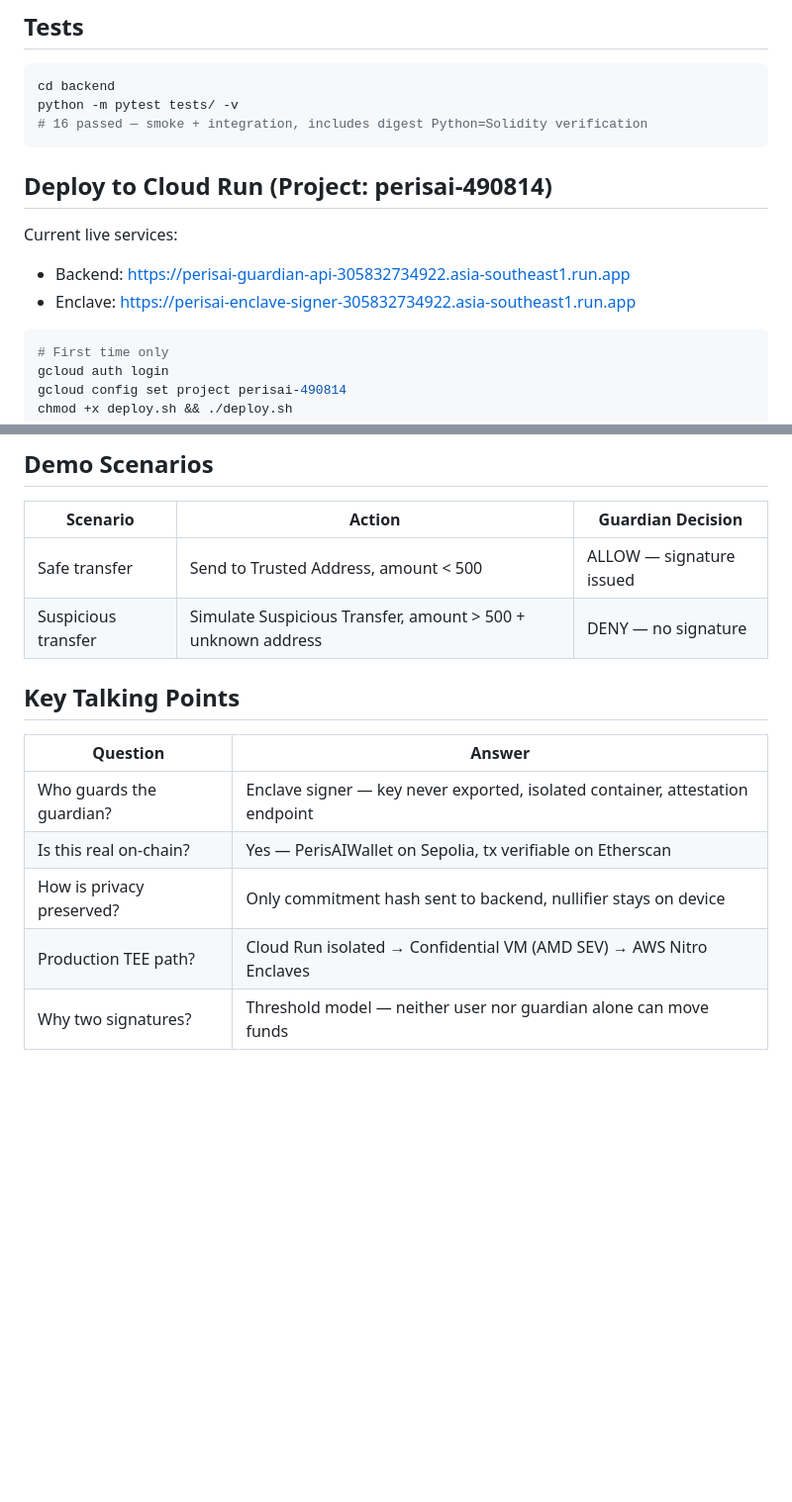
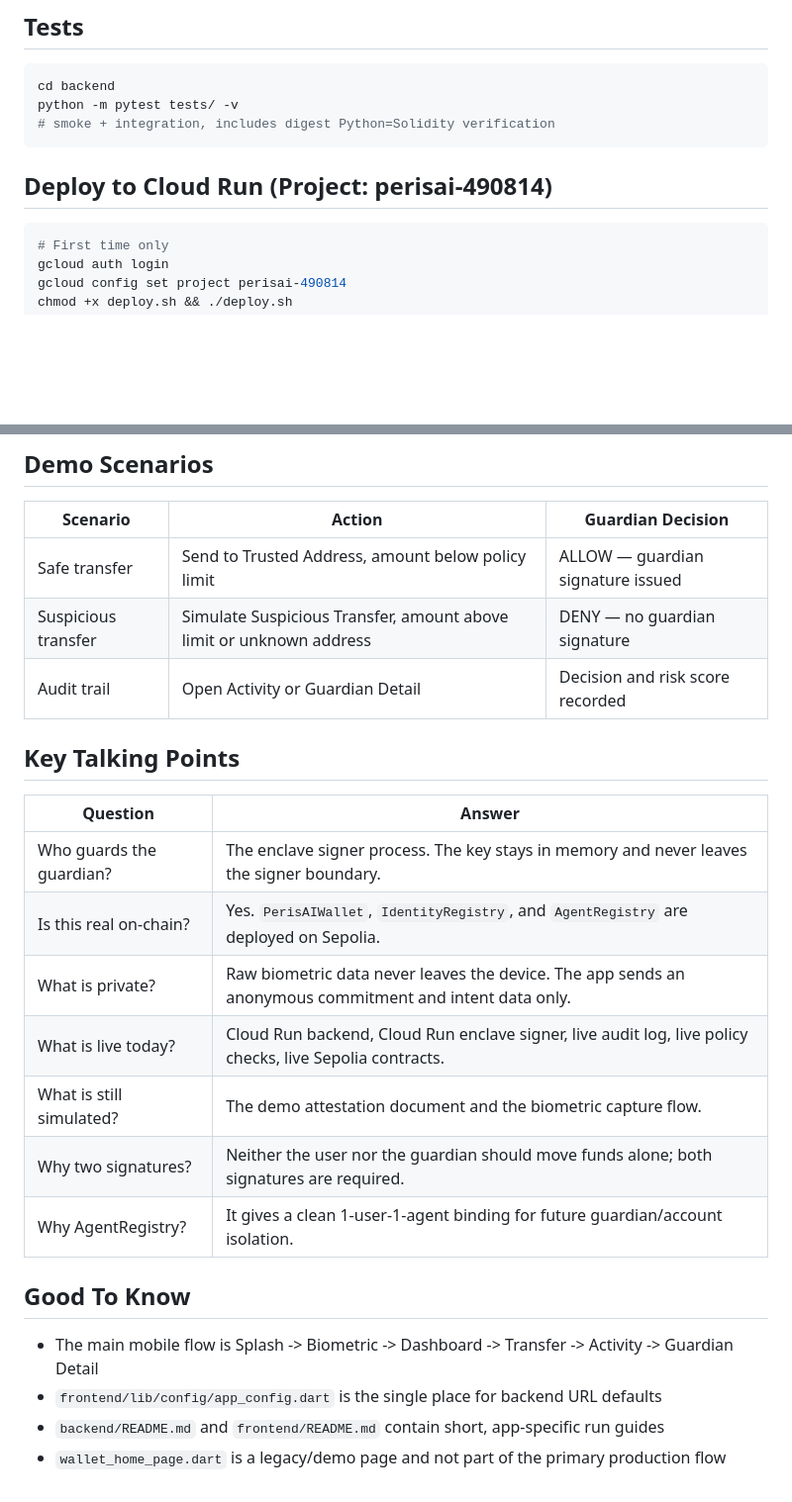
Before and after one commit to Psianturi/shape-rotator, a Markdown page: README.md, 2 parts joined by grey strips. Shown at 99% size. GitHub-like rendering; blank space fills up the shorter version.

Commit message:
Refine project documentation

````diff
--- a/README.md
+++ b/README.md
@@ -78,15 +105,10 @@ defaultValue: 'http://10.0.2.2:8000'
 ```bash
 cd backend
 python -m pytest tests/ -v
-# 16 passed — smoke + integration, includes digest Python=Solidity verification
+# smoke + integration, includes digest Python=Solidity verification
 ```
 
 ## Deploy to Cloud Run (Project: perisai-490814)
-
-Current live services:
-
-- Backend: https://perisai-guardian-api-305832734922.asia-southeast1.run.app
-- Enclave: https://perisai-enclave-signer-305832734922.asia-southeast1.run.app
 
 ```bash
 # First time only
@@ -119,15 +141,25 @@ python deploy_sepolia.py
 
 | Scenario | Action | Guardian Decision |
 |---|---|---|
-| Safe transfer | Send to Trusted Address, amount < 500 | ALLOW — signature issued |
-| Suspicious transfer | Simulate Suspicious Transfer, amount > 500 + unknown address | DENY — no signature |
+| Safe transfer | Send to Trusted Address, amount below policy limit | ALLOW — guardian signature issued |
+| Suspicious transfer | Simulate Suspicious Transfer, amount above limit or unknown address | DENY — no guardian signature |
+| Audit trail | Open Activity or Guardian Detail | Decision and risk score recorded |
 
 ## Key Talking Points
 
 | Question | Answer |
 |---|---|
-| Who guards the guardian? | Enclave signer — key never exported, isolated container, attestation endpoint |
-| Is this real on-chain? | Yes — PerisAIWallet on Sepolia, tx verifiable on Etherscan |
-| How is privacy preserved? | Only commitment hash sent to backend, nullifier stays on device |
-| Production TEE path? | Cloud Run isolated → Confidential VM (AMD SEV) → AWS Nitro Enclaves |
-| Why two signatures? | Threshold model — neither user nor guardian alone can move funds |
+| Who guards the guardian? | The enclave signer process. The key stays in memory and never leaves the signer boundary. |
+| Is this real on-chain? | Yes. `PerisAIWallet`, `IdentityRegistry`, and `AgentRegistry` are deployed on Sepolia. |
+| What is private? | Raw biometric data never leaves the device. The app sends an anonymous commitment and intent data only. |
+| What is live today? | Cloud Run backend, Cloud Run enclave signer, live audit log, live policy checks, live Sepolia contracts. |
+| What is still simulated? | The demo attestation document and the biometric capture flow. |
+| Why two signatures? | Neither the user nor the guardian should move funds alone; both signatures are required. |
+| Why AgentRegistry? | It gives a clean 1-user-1-agent binding for future guardian/account isolation. |
+
+## Good To Know
+
+- The main mobile flow is Splash -> Biometric -> Dashboard -> Transfer -> Activity -> Guardian Detail
+- `frontend/lib/config/app_config.dart` is the single place for backend URL defaults
+- `backend/README.md` and `frontend/README.md` contain short, app-specific run guides
+- `wallet_home_page.dart` is a legacy/demo page and not part of the primary production flow
````
Also changed, not shown: other parts of README.md (+48 -21 lines).
